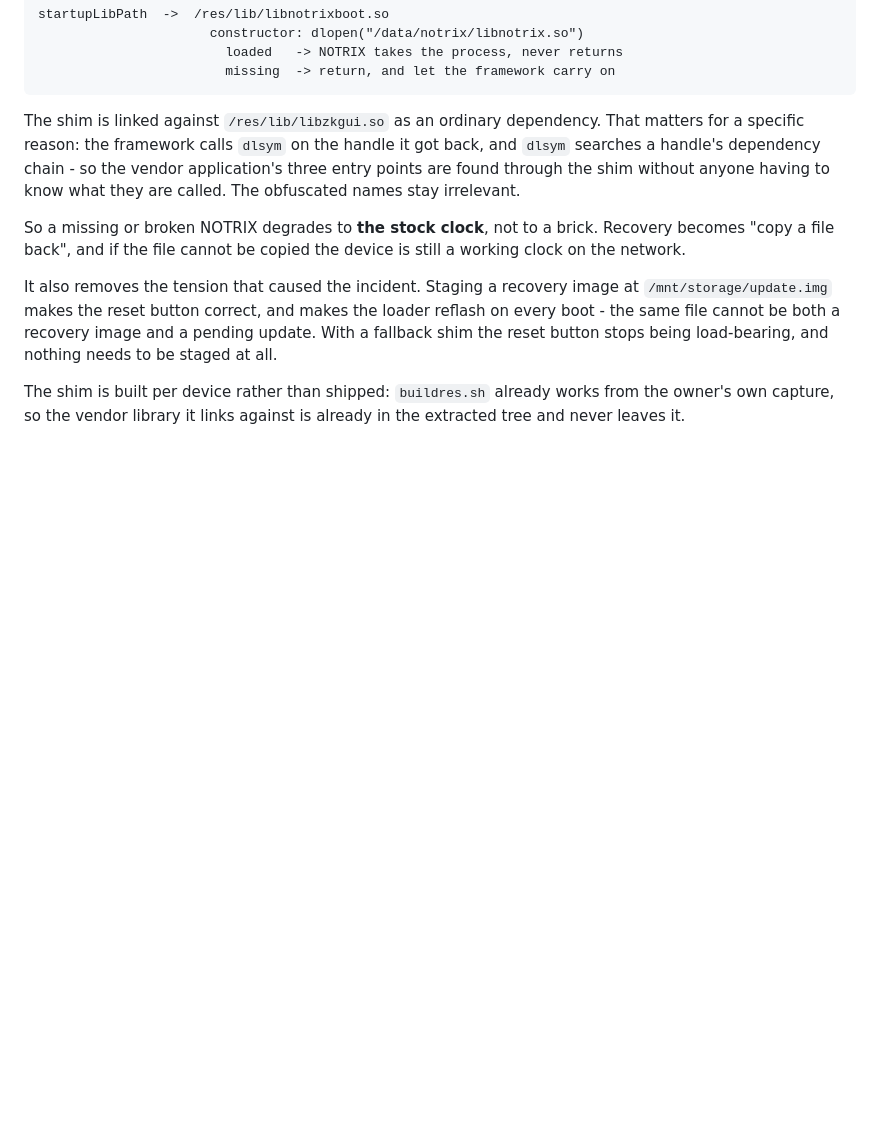
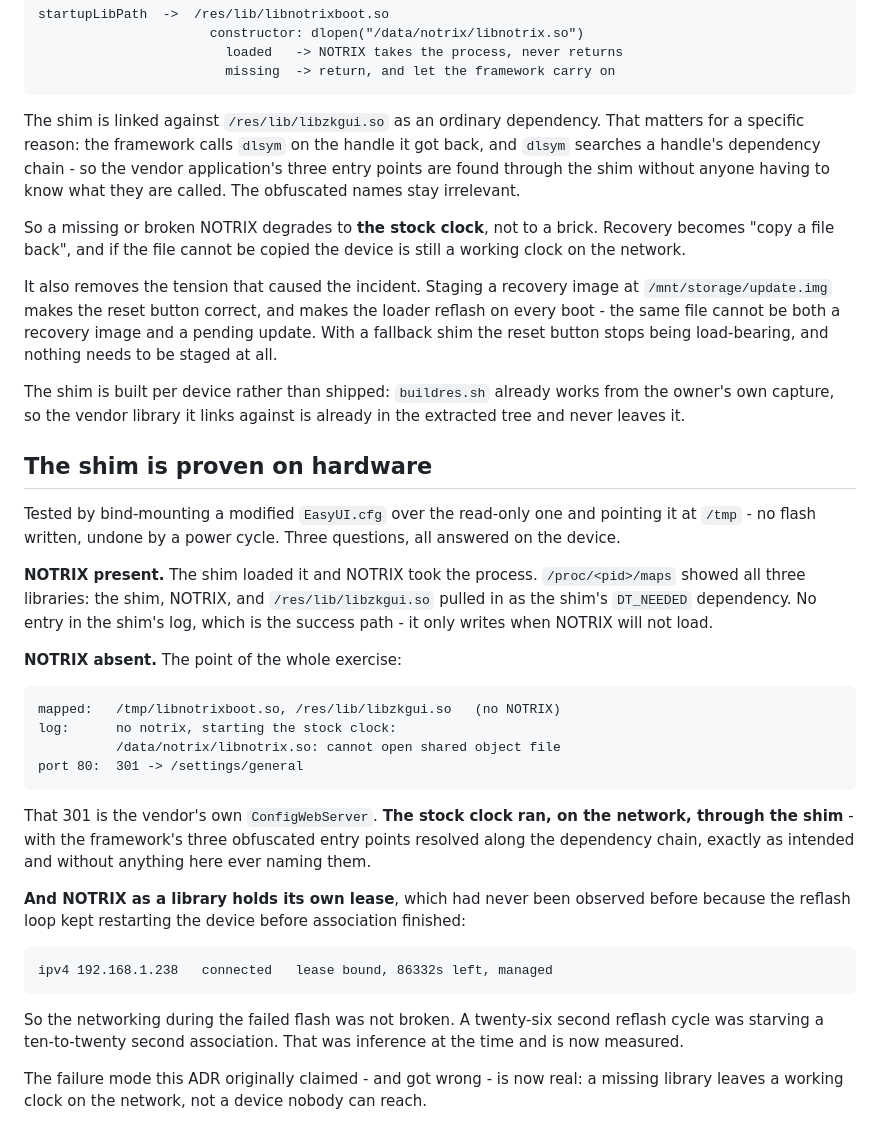
Before and after one commit to galadril/Stipple, a Markdown page: docs/adr/0021-notrix-as-the-startup-library.md, the part around the change. Drawn GitHub-style; blank space fills up the shorter version.

Commit message:
The shim works, tested both ways without writing flash
Bind-mounted a modified EasyUI.cfg over the read-only one, pointed it at
/tmp, and asked the device three questions.

**NOTRIX present**: the shim loaded it and NOTRIX took the process. All three
libraries mapped - shim, NOTRIX, and libzkgui.so pulled in as the shim's
DT_NEEDED dependency. Nothing in the shim log, which is the success path.

**NOTRIX absent**: port 80 answered 301 -> /settings/general, which is the
vendor's own ConfigWebServer, and the log said exactly why:

  no notrix, starting the stock clock:
  /data/notrix/libnotrix.so: cannot open shared object file

The stock clock ran, on the network, through the shim - with the framework's
three obfuscated entry points resolved along the dependency chain without
anything here ever naming them. That is the behaviour ADR 0021 originally
claimed, got wrong, and now actually has.

**And NOTRIX as a library holds its own DHCP lease**: 192.168.1.238, bound,
86332 seconds left. Never observed before, because the reflash loop restarted
the device before association could finish. So the missing wifi during the
failed flash was a twenty-six second cycle starving a ten-to-twenty second
association - inference then, measured now.

Device returned to stock afterwards: bind mount removed, config back to
/res/lib/libzkgui.so, vendor app serving, /tmp clear.

````diff
--- a/docs/adr/0021-notrix-as-the-startup-library.md
+++ b/docs/adr/0021-notrix-as-the-startup-library.md
@@ -185,3 +185,45 @@ load-bearing, and nothing needs to be staged at all.
 The shim is built per device rather than shipped: `buildres.sh` already works
 from the owner's own capture, so the vendor library it links against is
 already in the extracted tree and never leaves it.
+
+## The shim is proven on hardware
+
+Tested by bind-mounting a modified `EasyUI.cfg` over the read-only one and
+pointing it at `/tmp` - no flash written, undone by a power cycle. Three
+questions, all answered on the device.
+
+**NOTRIX present.** The shim loaded it and NOTRIX took the process.
+`/proc/<pid>/maps` showed all three libraries: the shim, NOTRIX, and
+`/res/lib/libzkgui.so` pulled in as the shim's `DT_NEEDED` dependency. No
+entry in the shim's log, which is the success path - it only writes when
+NOTRIX will not load.
+
+**NOTRIX absent.** The point of the whole exercise:
+
+```
+mapped:   /tmp/libnotrixboot.so, /res/lib/libzkgui.so   (no NOTRIX)
+log:      no notrix, starting the stock clock:
+          /data/notrix/libnotrix.so: cannot open shared object file
+port 80:  301 -> /settings/general
+```
+
+That 301 is the vendor's own `ConfigWebServer`. **The stock clock ran, on
+the network, through the shim** - with the framework's three obfuscated
+entry points resolved along the dependency chain, exactly as intended and
+without anything here ever naming them.
+
+**And NOTRIX as a library holds its own lease**, which had never been
+observed before because the reflash loop kept restarting the device before
+association finished:
+
+```
+ipv4 192.168.1.238   connected   lease bound, 86332s left, managed
+```
+
+So the networking during the failed flash was not broken. A twenty-six
+second reflash cycle was starving a ten-to-twenty second association. That
+was inference at the time and is now measured.
+
+The failure mode this ADR originally claimed - and got wrong - is now real:
+a missing library leaves a working clock on the network, not a device nobody
+can reach.
````
